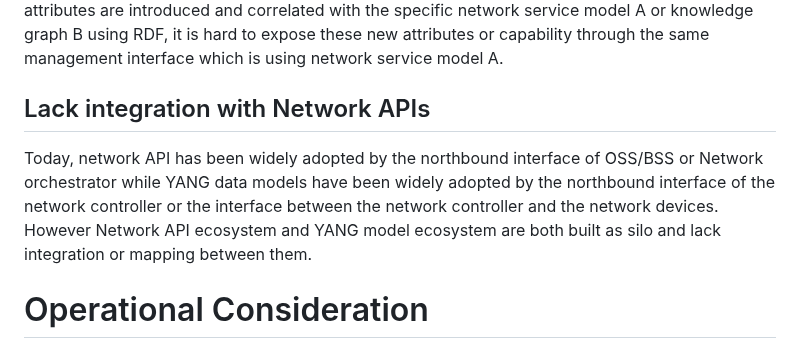
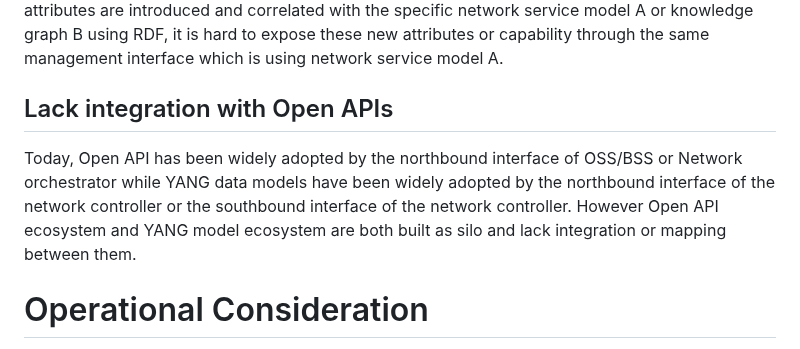
Before and after one commit to Yuanyuan4666/A2A, a Markdown page: draft-yang-a2a-nm.md, the part around the change. GitHub-like rendering.

Commit message:
Replace network API with Open API

```diff
--- a/draft-yang-a2a-nm.md
+++ b/draft-yang-a2a-nm.md
@@ -121,10 +121,10 @@ with a fixed, unchanging format, it is unable to adapt to new service requiremen
 the specific network service model A or knowledge graph B using RDF, it is hard to expose these new attributes or capability through the same management
 interface which is using network service model A.
 
-## Lack integration with Network APIs
+## Lack integration with Open APIs
 
-Today, network API has been widely adopted by the northbound interface of OSS/BSS or Network orchestrator while YANG data models have been widely adopted by
-the northbound interface of the network controller or the interface between the network controller and the network devices. However Network API ecosystem and
+Today, Open API has been widely adopted by the northbound interface of OSS/BSS or Network orchestrator while YANG data models have been widely adopted by
+the northbound interface of the network controller or the southbound interface of the network controller. However Open API ecosystem and
 YANG model ecosystem are both built as silo and lack integration or mapping between them.
 
 # Operational Consideration
```
